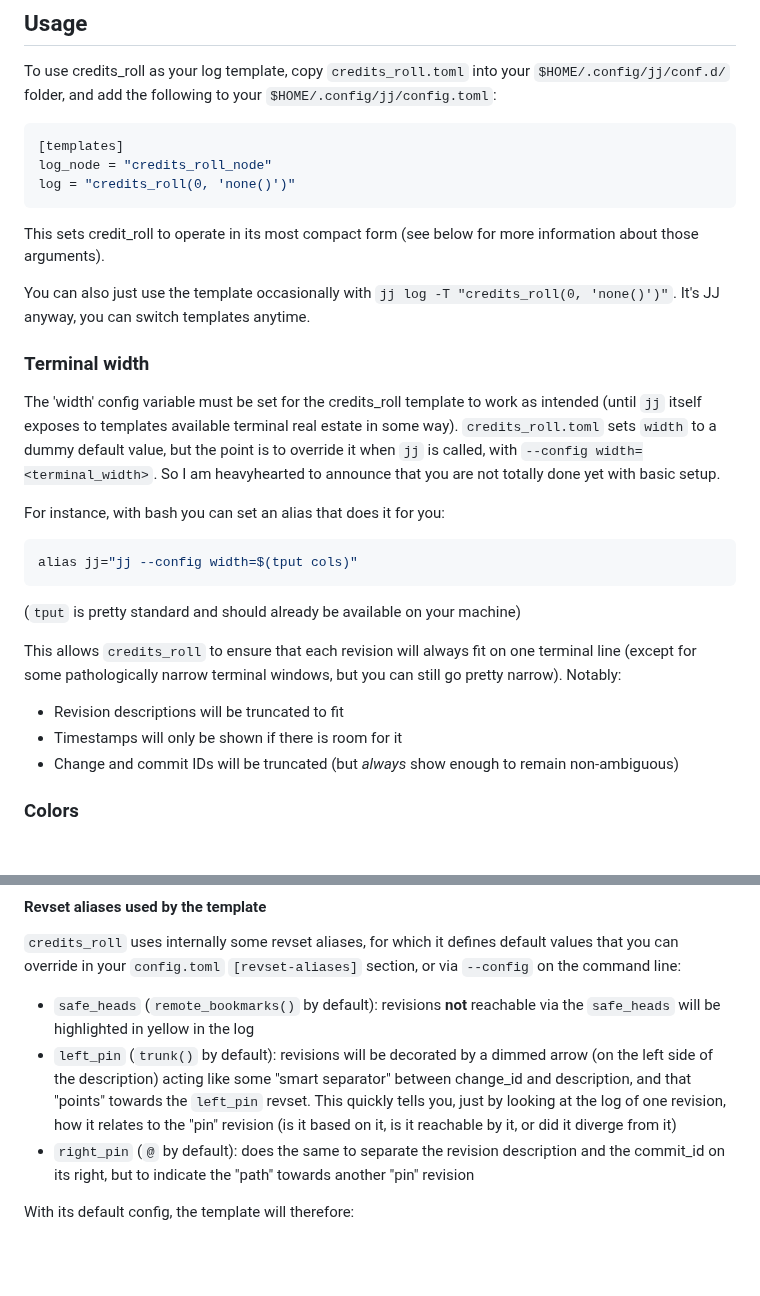
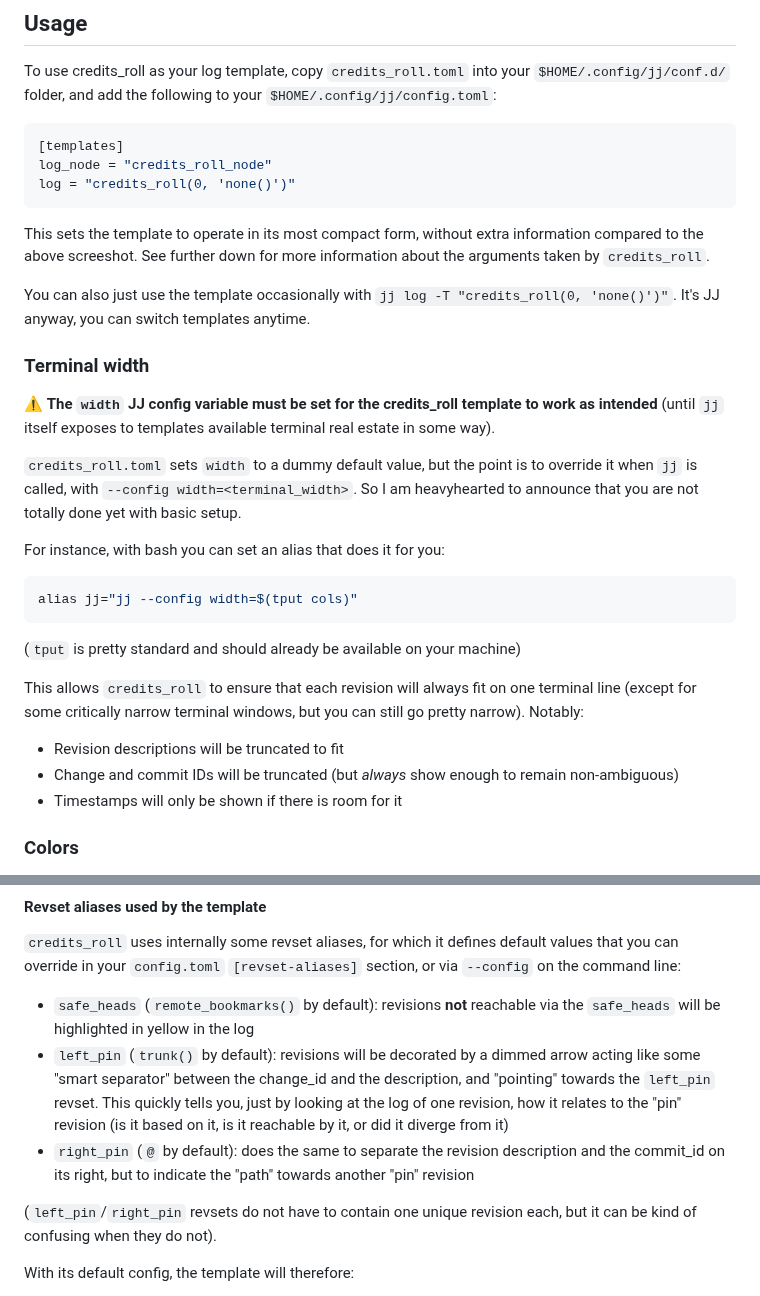
Before and after one commit to YPares/jj.conf.d, a Markdown page: README.md, 2 parts joined by grey strips. GitHub-like rendering; blank space fills up the shorter version.

Commit message:
Cleanups in README

````diff
--- a/README.md
+++ b/README.md
@@ -27,17 +27,18 @@ log_node = "credits_roll_node"
 log = "credits_roll(0, 'none()')"
 ```
 
-This sets credit_roll to operate in its most compact form (see below for more
-information about those arguments).
+This sets the template to operate in its most compact form, without extra information compared
+to the above screeshot. See further down for more information about the arguments taken by `credits_roll`.
 
 You can also just use the template occasionally with `jj log -T "credits_roll(0, 'none()')"`.
 It's JJ anyway, you can switch templates anytime.
 
 ### Terminal width
 
-The 'width' config variable must be set for the credits_roll template
-to work as intended (until `jj` itself exposes to templates available terminal real
+⚠  **The `width` JJ config variable must be set for the credits_roll template
+to work as intended** (until `jj` itself exposes to templates available terminal real
 estate in some way).
+
 `credits_roll.toml` sets `width` to a dummy default value, but the point is
 to override it when `jj` is called, with `--config width=<terminal_width>`.
 So I am heavyhearted to announce that you are not totally done yet with basic setup.
@@ -51,13 +52,13 @@ alias jj="jj --config width=$(tput cols)"
 (`tput` is pretty standard and should already be available on your machine)
 
 This allows `credits_roll` to ensure that each revision will always fit on one
-terminal line (except for some pathologically narrow terminal windows, but
+terminal line (except for some critically narrow terminal windows, but
 you can still go pretty narrow). Notably:
 
 - Revision descriptions will be truncated to fit
-- Timestamps will only be shown if there is room for it
 - Change and commit IDs will be truncated (but *always* show enough to remain
   non-ambiguous)
+- Timestamps will only be shown if there is room for it
 
 ### Colors
 
@@ -110,13 +111,16 @@ or via `--config` on the command line:
 - `safe_heads` (`remote_bookmarks()` by default): revisions **not** reachable via
   the `safe_heads` will be highlighted in yellow in the log
 - `left_pin` (`trunk()` by default): revisions will be decorated by a dimmed arrow
-  (on the left side of the description) acting like some "smart separator" between
-  change_id and description, and that "points" towards the `left_pin` revset.
+  acting like some "smart separator" between the
+  change_id and the description, and "pointing" towards the `left_pin` revset.
   This quickly tells you, just by looking at the log of one revision, how it relates
   to the "pin" revision (is it based on it, is it reachable by it, or did it diverge from it)
 - `right_pin` (`@` by default): does the same to separate the revision description
   and the commit_id on its right, but to indicate the "path" towards another "pin"
   revision
+
+(`left_pin`/`right_pin` revsets do not have to contain one unique revision each, but it can be
+kind of confusing when they do not).
 
 With its default config, the template will therefore:
 
````
Also changed, not shown: other parts of README.md (+1 -1 lines), misc/credits_roll.png (renamed from credits_roll.png).
